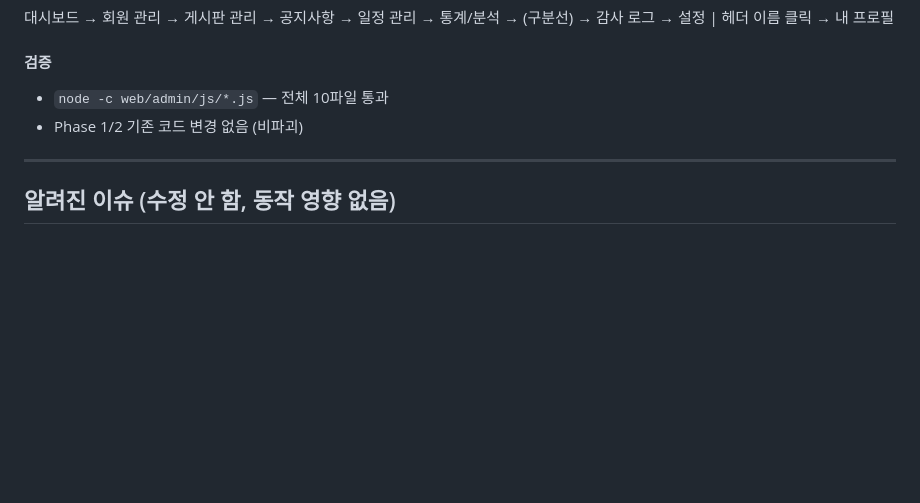
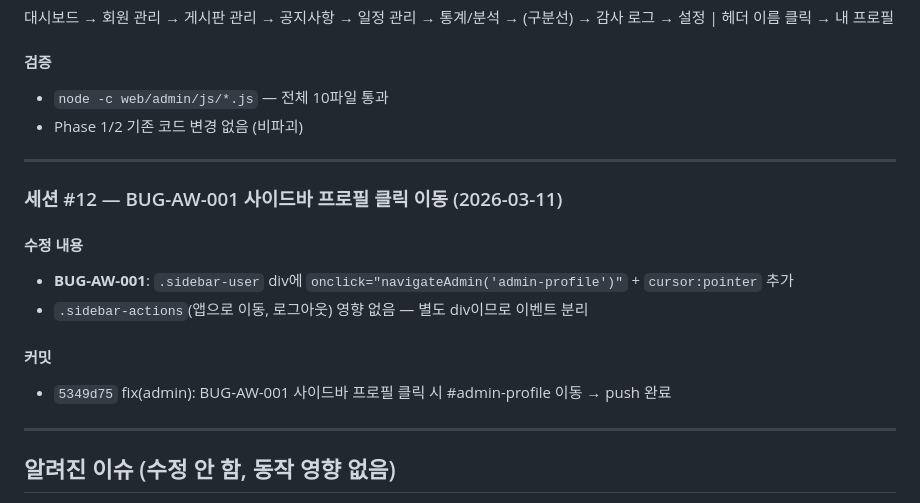
Before and after one commit to msgyeong/jc, a Markdown page: Docs/agent-logs/frontend-log.md, the part around the change. GitHub-like rendering; blank space fills up the shorter version.

Commit message:
docs: 프론트엔드 로그 세션 #12 (BUG-AW-001 수정)
Co-Authored-By: Claude Opus 4.6 <noreply@anthropic.com>

```diff
--- a/Docs/agent-logs/frontend-log.md
+++ b/Docs/agent-logs/frontend-log.md
@@ -637,6 +637,17 @@
 
 ---
 
+### 세션 #12 — BUG-AW-001 사이드바 프로필 클릭 이동 (2026-03-11)
+
+#### 수정 내용
+- **BUG-AW-001**: `.sidebar-user` div에 `onclick="navigateAdmin('admin-profile')"` + `cursor:pointer` 추가
+- `.sidebar-actions`(앱으로 이동, 로그아웃) 영향 없음 — 별도 div이므로 이벤트 분리
+
+#### 커밋
+- `5349d75` fix(admin): BUG-AW-001 사이드바 프로필 클릭 시 #admin-profile 이동 → push 완료
+
+---
+
 ## 알려진 이슈 (수정 안 함, 동작 영향 없음)
 
 1. `formatDate` 함수가 `utils.js`와 `home.js`에 중복 정의 — home.js가 덮어씀. 통합 필요.
```
